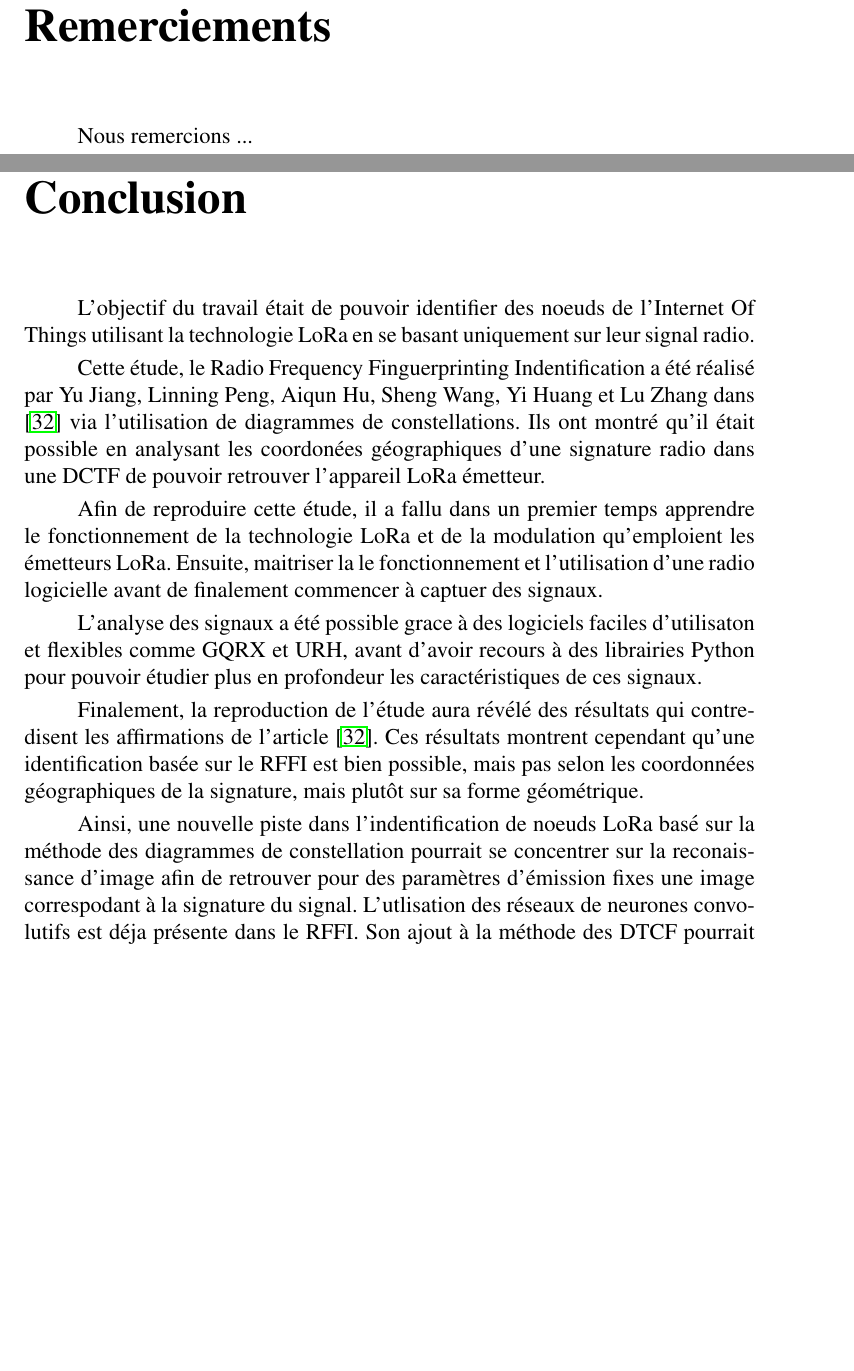
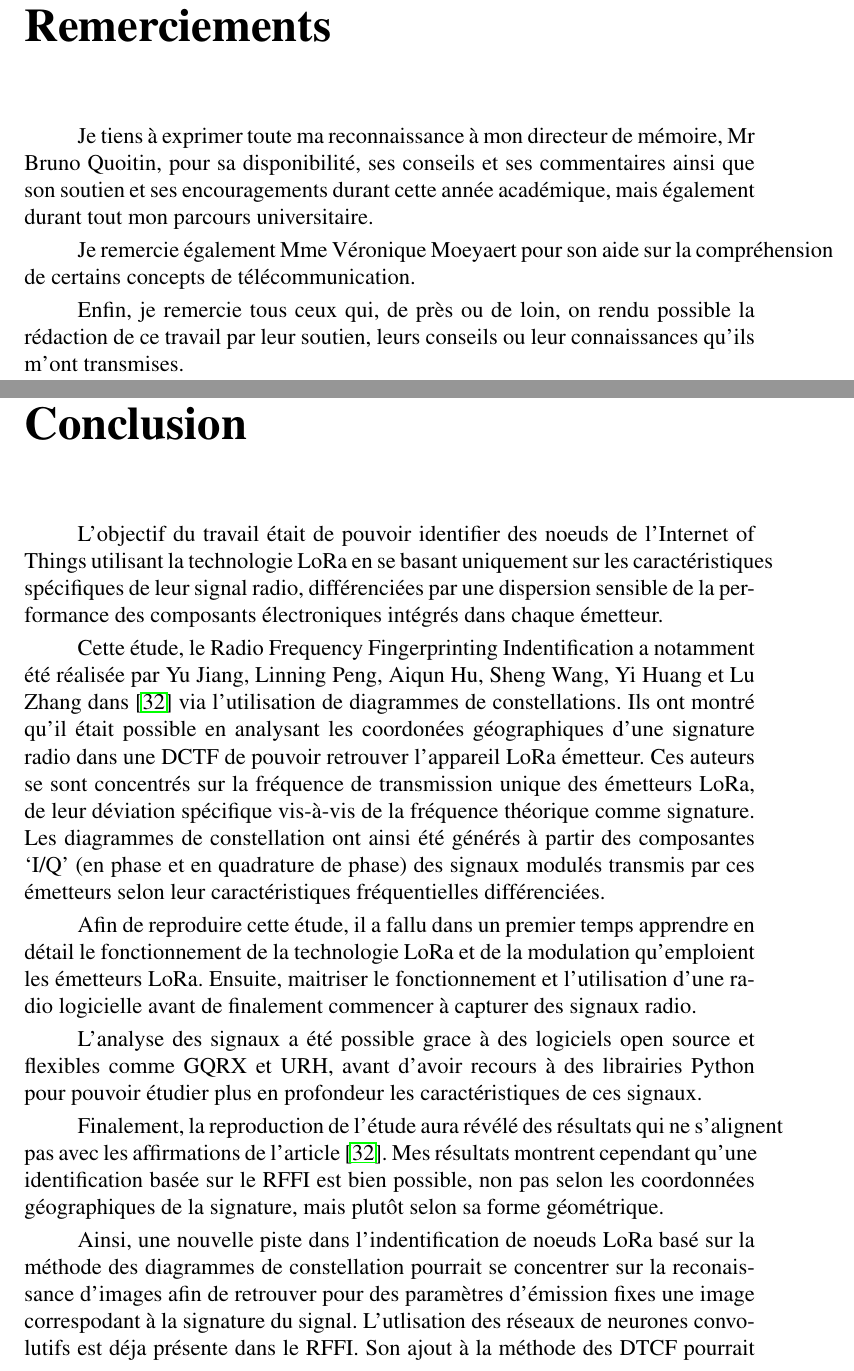
Before and after one commit to Arnaud458/TFE2023, a LaTeX document (memoireUMONS-LaTeX/memoire.tex, which reads memoireUMONS-LaTeX/chapters/conclusion.tex): two parts of pages 2 and 71 of 80 before the commit and two parts of pages 2 and 71 of 81 after it, joined at a grey line, cut so that both start at the same text, the shorter picture padded with empty space. Compiled offline with pdfLaTeX.

Commit message:
ccl + remerciments

```diff
--- a/memoireUMONS-LaTeX/chapters/conclusion.tex
+++ b/memoireUMONS-LaTeX/chapters/conclusion.tex
@@ -2,24 +2,23 @@
 \addcontentsline{toc}{chapter}{Conclusion}
 \renewcommand{\leftmark}{CONCLUSION}
 
-L'objectif du travail était de pouvoir identifier des noeuds de l'Internet Of Things utilisant la technologie LoRa en se basant uniquement sur leur signal radio.
+L'objectif du travail était de pouvoir identifier des noeuds de l'Internet of Things utilisant la technologie LoRa en se basant uniquement sur les caractéristiques spécifiques de leur signal radio, différenciées par une dispersion sensible de la performance des composants électroniques intégrés dans chaque émetteur.
+\vspace{0.1cm}
+
+Cette étude, le Radio Frequency Fingerprinting Indentification a notamment été réalisée par Yu Jiang, Linning Peng, Aiqun Hu, Sheng Wang, Yi Huang et Lu Zhang dans \cite{loraDCTF} via l'utilisation de diagrammes de constellations. Ils ont montré qu'il était possible en analysant les coordonées géographiques d'une signature radio dans une DCTF de pouvoir retrouver l'appareil LoRa émetteur. Ces auteurs se sont concentrés sur la fréquence de transmission unique des émetteurs LoRa, de leur déviation spécifique vis-à-vis de la fréquence théorique comme signature. Les diagrammes de constellation ont ainsi été générés à partir des composantes ‘I/Q’ (en phase et en quadrature de phase) des signaux modulés transmis par ces émetteurs selon leur caractéristiques fréquentielles différenciées.
 
 \vspace{0.1cm}
 
-Cette étude, le Radio Frequency Finguerprinting Indentification a été réalisé par Yu Jiang, Linning Peng, Aiqun Hu, Sheng Wang, Yi Huang et Lu Zhang dans \cite{loraDCTF} via l'utilisation de diagrammes de constellations. Ils ont montré qu'il était possible en analysant les coordonées géographiques d'une signature radio dans une DCTF de pouvoir retrouver l'appareil LoRa émetteur.
+Afin de reproduire cette étude, il a fallu dans un premier temps apprendre en détail le fonctionnement de la technologie LoRa et  de la modulation qu'emploient les émetteurs LoRa. Ensuite, maitriser le fonctionnement et l'utilisation d'une radio logicielle avant de finalement commencer à capturer des signaux radio.
 
 \vspace{0.1cm}
 
-Afin de reproduire cette étude, il a fallu dans un premier temps apprendre le fonctionnement de la technologie LoRa et  de la modulation qu'emploient les émetteurs LoRa. Ensuite, maitriser la le fonctionnement et l'utilisation d'une radio logicielle avant de finalement commencer à captuer des signaux.
+L'analyse des signaux a été possible grace à des logiciels open source et flexibles comme GQRX et URH, avant d'avoir recours à des librairies Python pour pouvoir étudier plus en profondeur les caractéristiques de ces signaux.
 
 \vspace{0.1cm}
 
-L'analyse des signaux a été possible grace à des logiciels faciles d'utilisaton et flexibles comme GQRX et URH, avant d'avoir recours à des librairies Python pour pouvoir étudier plus en profondeur les caractéristiques de ces signaux.
+Finalement, la reproduction de l'étude aura révélé des résultats qui ne s'alignent pas avec les affirmations de l'article \cite{loraDCTF}. Mes résultats montrent cependant qu'une identification basée sur le RFFI est bien possible, non pas selon les coordonnées géographiques de la signature, mais plutôt selon sa forme géométrique.
 
 \vspace{0.1cm}
 
-Finalement, la reproduction de l'étude aura révélé des résultats qui contredisent les affirmations de l'article \cite{loraDCTF}. Ces résultats montrent cependant qu'une identification basée sur le RFFI est bien possible, mais pas selon les coordonnées géographiques de la signature, mais plutôt sur sa forme géométrique.
-
-\vspace{0.1cm}
-
-Ainsi, une nouvelle piste dans l'indentification de noeuds LoRa basé sur la méthode des diagrammes de constellation pourrait se concentrer sur la reconaissance d'image afin de retrouver pour des paramètres d'émission fixes une image correspodant à la signature du signal. L'utlisation des réseaux de neurones convolutifs est déja présente dans le RFFI. Son ajout à la méthode des DTCF pourrait permettre de facilement reconnaitre la signature.
+Ainsi, une nouvelle piste dans l'indentification de noeuds LoRa basé sur la méthode des diagrammes de constellation pourrait se concentrer sur la reconaissance d'images afin de retrouver pour des paramètres d'émission fixes une image correspodant à la signature du signal. L'utlisation des réseaux de neurones convolutifs est déja présente dans le RFFI. Son ajout à la méthode des DTCF pourrait permettre de facilement reconnaitre la signature.
--- a/memoireUMONS-LaTeX/memoire.tex
+++ b/memoireUMONS-LaTeX/memoire.tex
@@ -159,7 +159,15 @@ Ann\'ee acad\'emique 2023-2024
 \renewcommand{\leftmark}{REMERCIEMENTS}
 %\addcontentsline{toc}{chapter}{Remerciements}
 
-Nous remercions ...\\
+Je tiens à exprimer toute ma reconnaissance à mon directeur de mémoire, Mr Bruno Quoitin, pour sa disponibilité, ses conseils et ses commentaires ainsi que son soutien et ses encouragements durant cette année académique, mais également durant tout mon parcours universitaire.
+
+\vspace{0.1cm}
+
+Je remercie également Mme Véronique Moeyaert pour son aide sur la compréhension de certains concepts de télécommunication.
+
+\vspace{0.1cm}
+
+Enfin, je remercie tous ceux qui, de près ou de loin, on rendu possible la rédaction de ce travail par leur soutien, leurs conseils ou leur connaissances qu'ils m'ont transmises.
 
 \newpage
 \renewcommand{\leftmark}{TABLE DES MATI\`{E}RES}
```
